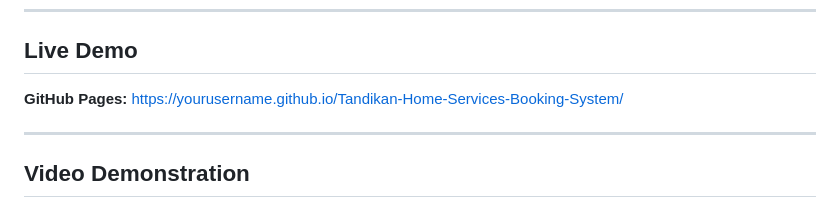
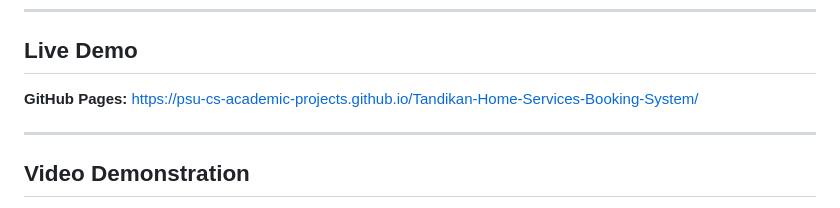
Before and after one commit to PSU-CS-Academic-Projects/Tandikan-Home-Services-Booking-System, a Markdown page: README.md, the part around the change. Rendered like a GitHub page.

Commit message:
add a live demo link

```diff
--- a/README.md
+++ b/README.md
@@ -282,7 +282,7 @@ Worker accounts are created and approved by the administrator through the Worker
 ## Live Demo
 
 **GitHub Pages:**
-https://yourusername.github.io/Tandikan-Home-Services-Booking-System/
+https://psu-cs-academic-projects.github.io/Tandikan-Home-Services-Booking-System/
 
 ---
 
```
